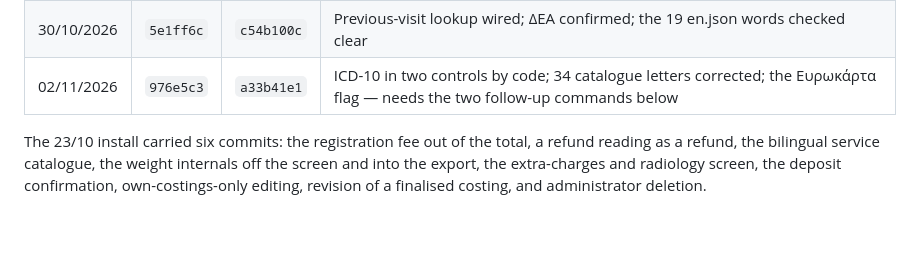
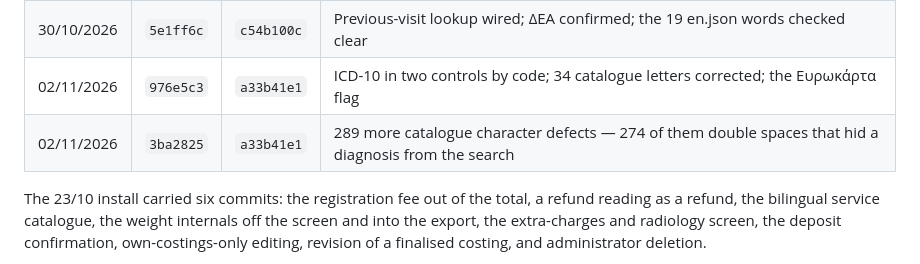
Before and after one commit to msouzou-debug/marsou, a Markdown page: docs/deployment-runbook.md, the part around the change. Rendered like a GitHub page; blank space fills up the shorter version.

Commit message:
Record the second 02/11 install
Co-Authored-By: Claude Opus 5 <noreply@anthropic.com>
Claude-Session: https://claude.ai/code/session_01LRcZ4u4yNRfNUeSzqtzBzE

```diff
--- a/docs/deployment-runbook.md
+++ b/docs/deployment-runbook.md
@@ -24,7 +24,8 @@ checksum is `sha256sum /opt/finance/taep.py`, first 8 bytes.
 | 30/10/2026 | `e64248b` | `c54b100c` | The script load order — necessary, not sufficient |
 | 30/10/2026 | `1a4ec53` | `c54b100c` | ICD-10 box working, confirmed by the clerk. Two scripts over one element — see below |
 | 30/10/2026 | `5e1ff6c` | `c54b100c` | Previous-visit lookup wired; ΔΕΑ confirmed; the 19 en.json words checked clear |
-| 02/11/2026 | `976e5c3` | `a33b41e1` | ICD-10 in two controls by code; 34 catalogue letters corrected; the Ευρωκάρτα flag — needs the two follow-up commands below |
+| 02/11/2026 | `976e5c3` | `a33b41e1` | ICD-10 in two controls by code; 34 catalogue letters corrected; the Ευρωκάρτα flag |
+| 02/11/2026 | `3ba2825` | `a33b41e1` | 289 more catalogue character defects — 274 of them double spaces that hid a diagnosis from the search |
 
 The 23/10 install carried six commits: the registration fee out of the total, a refund
 reading as a refund, the bilingual service catalogue, the weight internals off the
```
